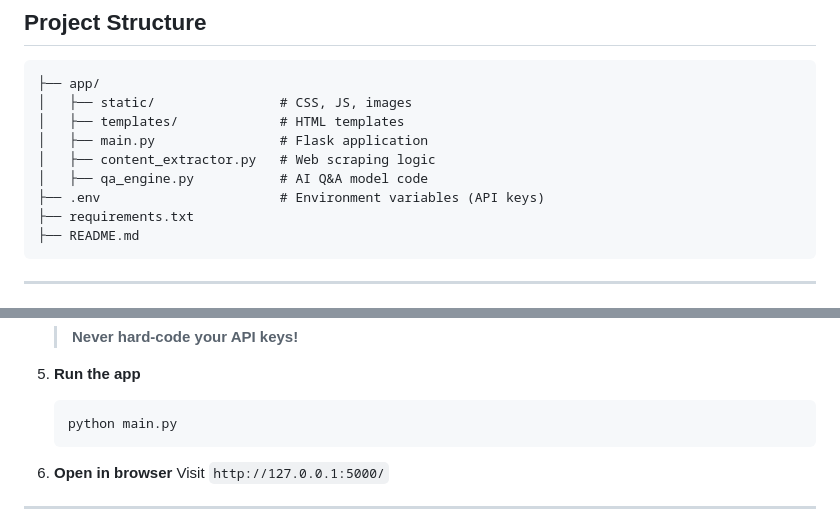
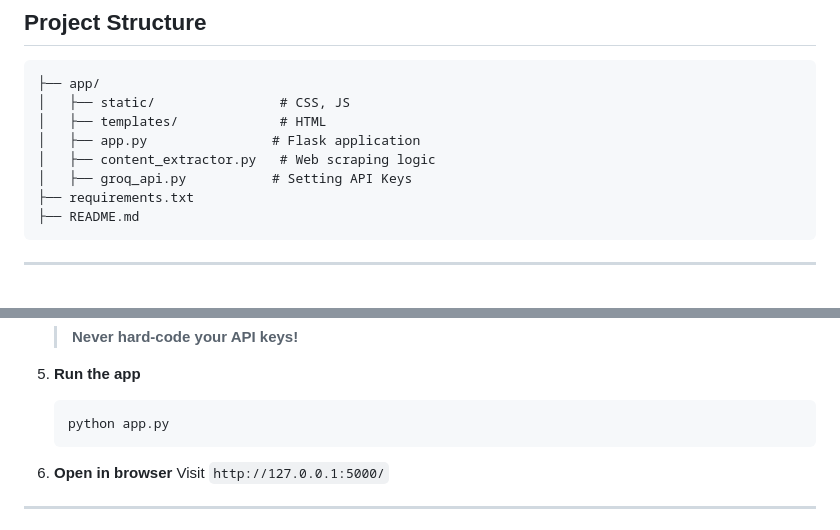
Before and after one commit to lavanya2772/Link-Analyzer-ChatBot, a Markdown page: README.md, 2 parts joined by grey strips. Rendered like a GitHub page.

````diff
--- a/README.md
+++ b/README.md
@@ -40,12 +40,11 @@ This project combines the power of web scraping and AI to build a chatbot that c
 
 ```
 ├── app/
-│   ├── static/                # CSS, JS, images
-│   ├── templates/             # HTML templates
-│   ├── main.py                # Flask application
+│   ├── static/                # CSS, JS
+│   ├── templates/             # HTML
+│   ├── app.py                # Flask application
 │   ├── content_extractor.py   # Web scraping logic
-│   ├── qa_engine.py           # AI Q&A model code
-├── .env                       # Environment variables (API keys)
+│   ├── groq_api.py           # Setting API Keys
 ├── requirements.txt
 ├── README.md
 ```
@@ -89,7 +88,7 @@ This project combines the power of web scraping and AI to build a chatbot that c
 5. **Run the app**
 
    ```bash
-   python main.py
+   python app.py
    ```
 
 6. **Open in browser**
````
